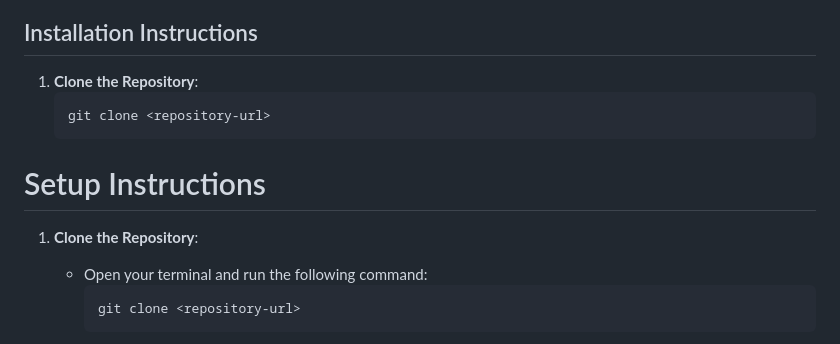
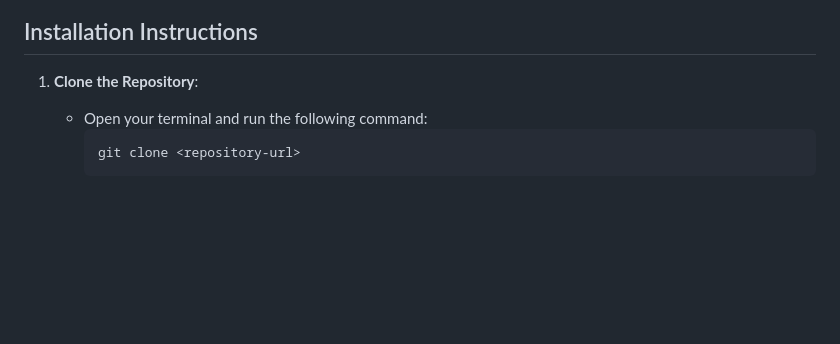
Before and after one commit to MarinYorda/Eternity-Calculator-Comp-354, a Markdown page: README.md, the part around the change. Drawn GitHub-style; blank space fills up the shorter version.

````diff
--- a/README.md
+++ b/README.md
@@ -72,11 +72,6 @@ The **Eternity Calculator** is a scientific calculator developed as part of a gr
 ## Installation Instructions
 
 1. **Clone the Repository**:
-   ```bash
-   git clone <repository-url>
-# Setup Instructions
-
-1. **Clone the Repository**:
    - Open your terminal and run the following command:
      ```bash
      git clone <repository-url>
````
